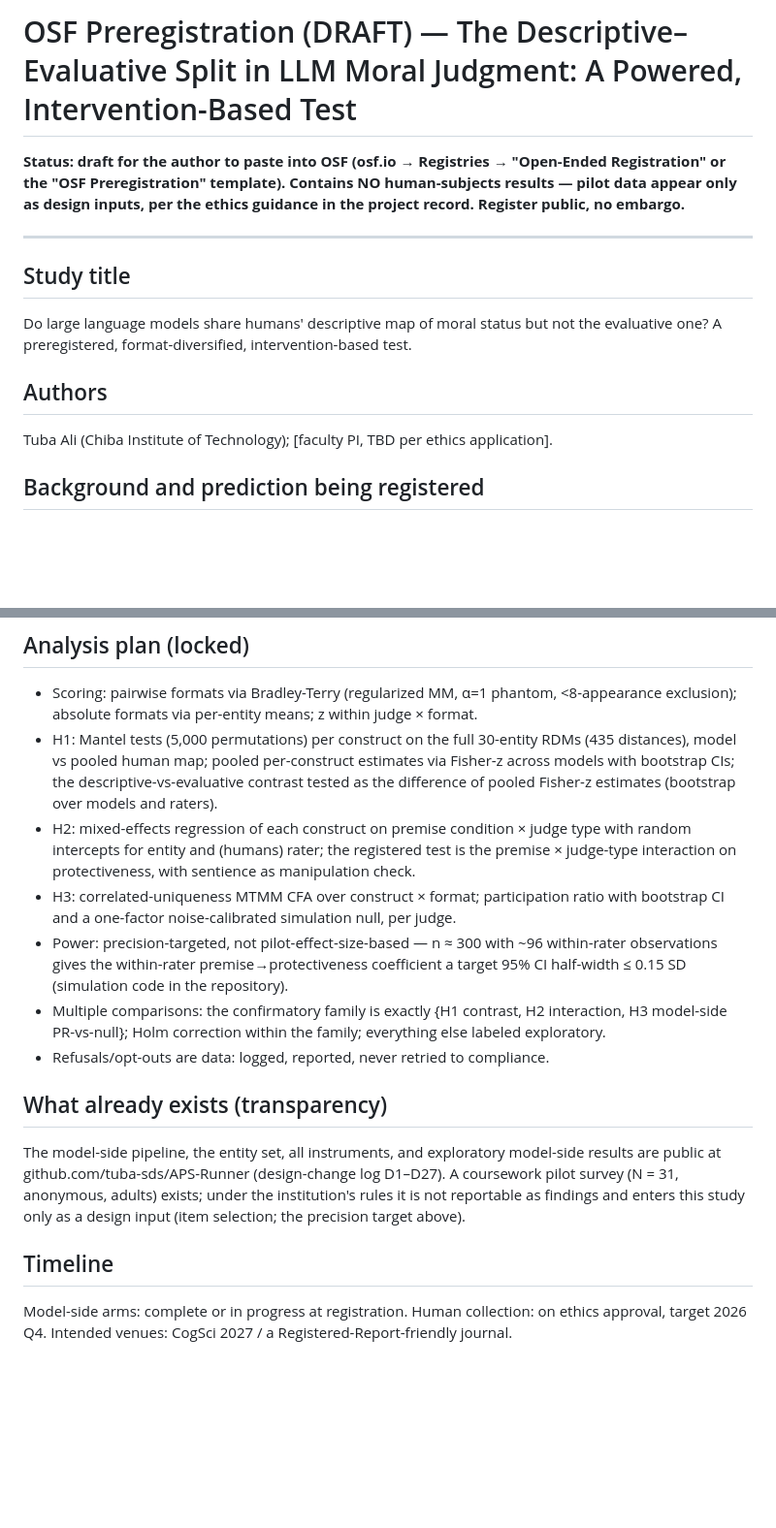
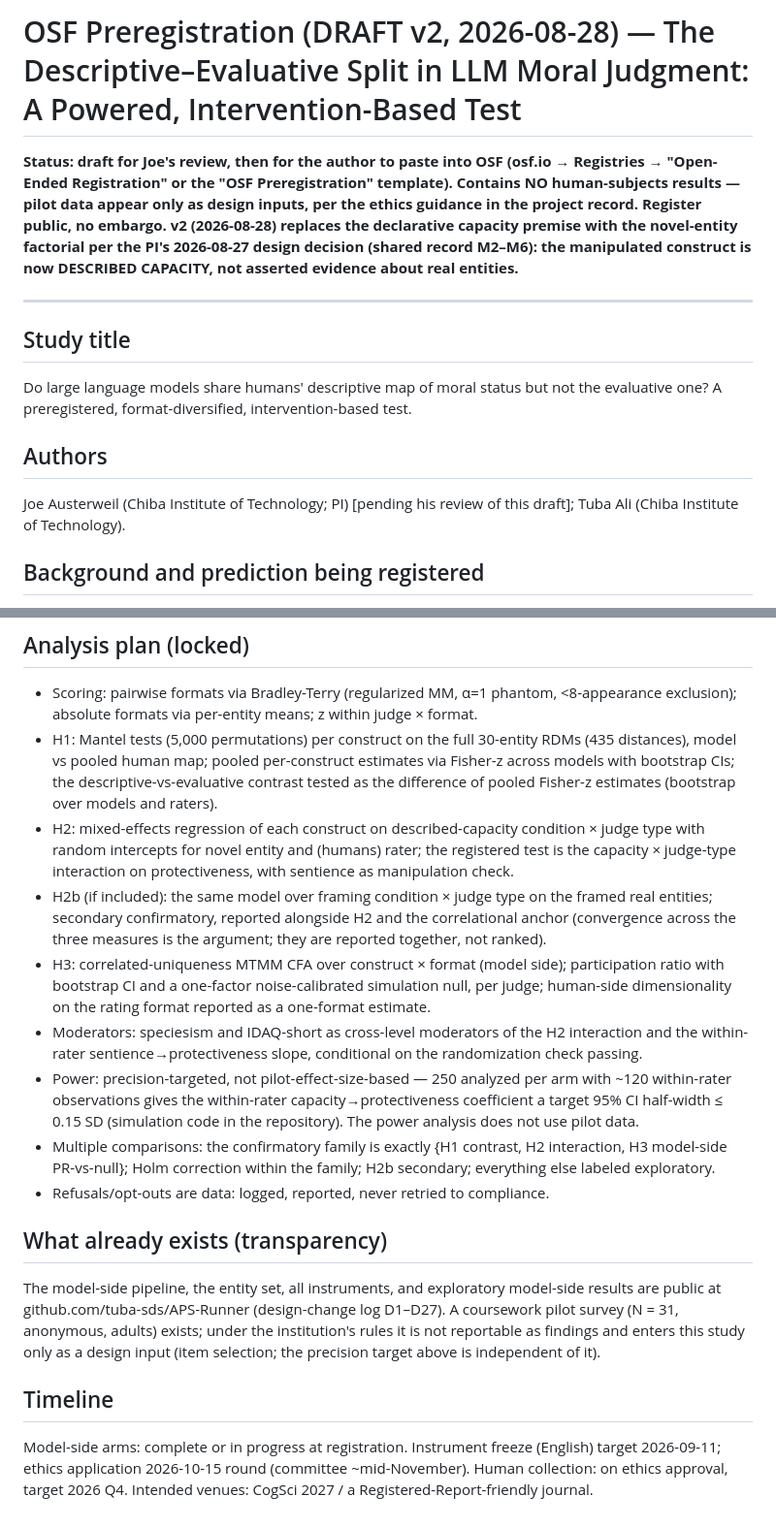
Before and after one commit to tuba-sds/Final-APS, a Markdown page: OSF_PREREGISTRATION_DRAFT.md, 2 parts joined by grey strips. Shown at 97% size. Rendered like a GitHub page; blank space fills up the shorter version.

```diff
--- a/OSF_PREREGISTRATION_DRAFT.md
+++ b/OSF_PREREGISTRATION_DRAFT.md
@@ -1,8 +1,11 @@
-# OSF Preregistration (DRAFT) — The Descriptive–Evaluative Split in LLM Moral Judgment: A Powered, Intervention-Based Test
+# OSF Preregistration (DRAFT v2, 2026-08-28) — The Descriptive–Evaluative Split in LLM Moral Judgment: A Powered, Intervention-Based Test
 
-**Status: draft for the author to paste into OSF (osf.io → Registries → "Open-Ended Registration"
-or the "OSF Preregistration" template). Contains NO human-subjects results — pilot data appear
-only as design inputs, per the ethics guidance in the project record. Register public, no embargo.**
+**Status: draft for Joe's review, then for the author to paste into OSF (osf.io → Registries →
+"Open-Ended Registration" or the "OSF Preregistration" template). Contains NO human-subjects
+results — pilot data appear only as design inputs, per the ethics guidance in the project record.
+Register public, no embargo. v2 (2026-08-28) replaces the declarative capacity premise with the
+novel-entity factorial per the PI's 2026-08-27 design decision (shared record M2–M6): the
+manipulated construct is now DESCRIBED CAPACITY, not asserted evidence about real entities.**
 
 ---
 
@@ -11,7 +14,8 @@ Do large language models share humans' descriptive map of moral status but not t
 one? A preregistered, format-diversified, intervention-based test.
 
 ## Authors
-Tuba Ali (Chiba Institute of Technology); [faculty PI, TBD per ethics application].
+Joe Austerweil (Chiba Institute of Technology; PI) [pending his review of this draft];
+Tuba Ali (Chiba Institute of Technology).
 
 ## Background and prediction being registered
 
@@ -72,17 +114,25 @@ design; its data are not part of this protocol and will not be reported as findi
   model vs pooled human map; pooled per-construct estimates via Fisher-z across models with
   bootstrap CIs; the descriptive-vs-evaluative contrast tested as the difference of pooled
   Fisher-z estimates (bootstrap over models and raters).
-- H2: mixed-effects regression of each construct on premise condition × judge type with random
-  intercepts for entity and (humans) rater; the registered test is the premise × judge-type
-  interaction on protectiveness, with sentience as manipulation check.
-- H3: correlated-uniqueness MTMM CFA over construct × format; participation ratio with
-  bootstrap CI and a one-factor noise-calibrated simulation null, per judge.
-- Power: precision-targeted, not pilot-effect-size-based — n ≈ 300 with ~96 within-rater
-  observations gives the within-rater premise→protectiveness coefficient a target 95% CI
-  half-width ≤ 0.15 SD (simulation code in the repository).
+- H2: mixed-effects regression of each construct on described-capacity condition × judge type
+  with random intercepts for novel entity and (humans) rater; the registered test is the
+  capacity × judge-type interaction on protectiveness, with sentience as manipulation check.
+- H2b (if included): the same model over framing condition × judge type on the framed real
+  entities; secondary confirmatory, reported alongside H2 and the correlational anchor
+  (convergence across the three measures is the argument; they are reported together, not
+  ranked).
+- H3: correlated-uniqueness MTMM CFA over construct × format (model side); participation ratio
+  with bootstrap CI and a one-factor noise-calibrated simulation null, per judge; human-side
+  dimensionality on the rating format reported as a one-format estimate.
+- Moderators: speciesism and IDAQ-short as cross-level moderators of the H2 interaction and the
+  within-rater sentience→protectiveness slope, conditional on the randomization check passing.
+- Power: precision-targeted, not pilot-effect-size-based — 250 analyzed per arm with ~120
+  within-rater observations gives the within-rater capacity→protectiveness coefficient a target
+  95% CI half-width ≤ 0.15 SD (simulation code in the repository). The power analysis does not
+  use pilot data.
 - Multiple comparisons: the confirmatory family is exactly {H1 contrast, H2 interaction,
-  H3 model-side PR-vs-null}; Holm correction within the family; everything else labeled
-  exploratory.
+  H3 model-side PR-vs-null}; Holm correction within the family; H2b secondary; everything else
+  labeled exploratory.
 - Refusals/opt-outs are data: logged, reported, never retried to compliance.
 
 ## What already exists (transparency)
@@ -90,8 +140,11 @@ design; its data are not part of this protocol and will not be reported as findi
 The model-side pipeline, the entity set, all instruments, and exploratory model-side results
 are public at github.com/tuba-sds/APS-Runner (design-change log D1–D27). A coursework pilot
 survey (N = 31, anonymous, adults) exists; under the institution's rules it is not reportable as
-findings and enters this study only as a design input (item selection; the precision target above).
+findings and enters this study only as a design input (item selection; the precision target above
+is independent of it).
 
 ## Timeline
-Model-side arms: complete or in progress at registration. Human collection: on ethics approval,
-target 2026 Q4. Intended venues: CogSci 2027 / a Registered-Report-friendly journal.
+Model-side arms: complete or in progress at registration. Instrument freeze (English) target
+2026-09-11; ethics application 2026-10-15 round (committee ~mid-November). Human collection: on
+ethics approval, target 2026 Q4. Intended venues: CogSci 2027 / a Registered-Report-friendly
+journal.
```
Also changed, not shown: other parts of OSF_PREREGISTRATION_DRAFT.md (+63 -25 lines).
